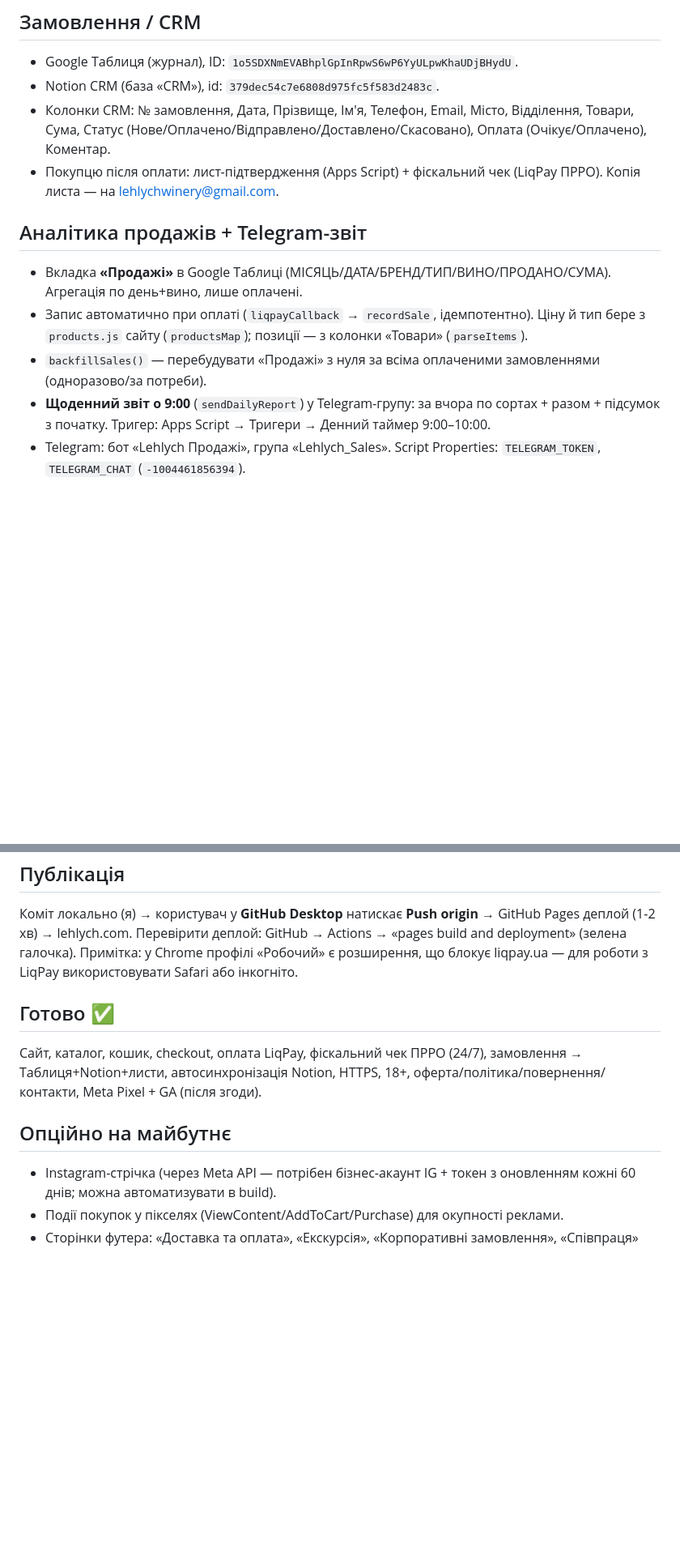
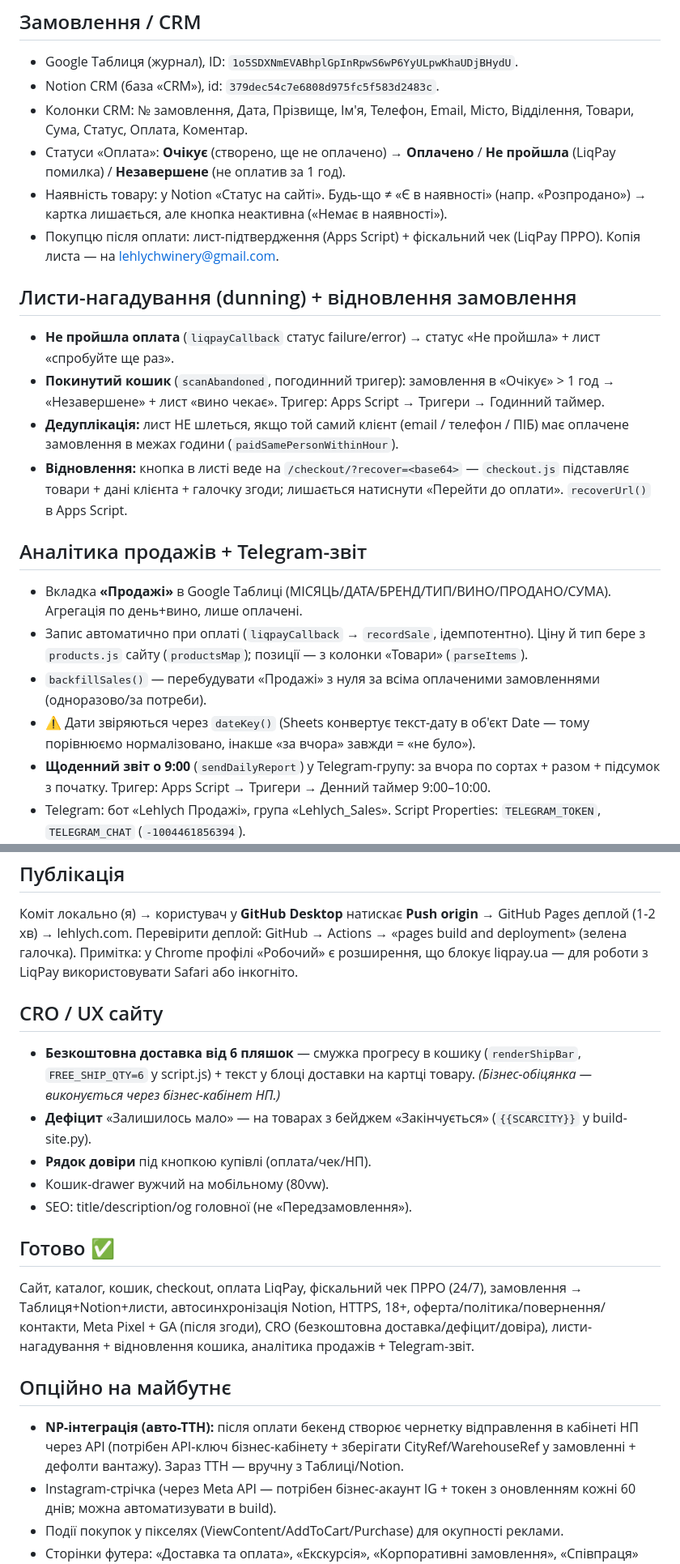
Before and after one commit to leonidbilchenko/lehlych-landing, a Markdown page: PROJECT-NOTES.md, 2 parts joined by grey strips. Shown at 81% size. GitHub-like rendering; blank space fills up the shorter version.

Commit message:
Нотатки: CRO, листи-нагадування + відновлення, фікс дати звіту, статуси оплати, NP авто-ТТН
Co-Authored-By: Claude Opus 4.8 <noreply@anthropic.com>

```diff
--- a/PROJECT-NOTES.md
+++ b/PROJECT-NOTES.md
@@ -44,13 +44,22 @@
 ## Замовлення / CRM
 - Google Таблиця (журнал), ID: `1o5SDXNmEVABhplGpInRpwS6wP6YyULpwKhaUDjBHydU`.
 - Notion CRM (база «CRM»), id: `379dec54c7e6808d975fc5f583d2483c`.
-- Колонки CRM: № замовлення, Дата, Прізвище, Ім'я, Телефон, Email, Місто, Відділення, Товари, Сума, Статус (Нове/Оплачено/Відправлено/Доставлено/Скасовано), Оплата (Очікує/Оплачено), Коментар.
+- Колонки CRM: № замовлення, Дата, Прізвище, Ім'я, Телефон, Email, Місто, Відділення, Товари, Сума, Статус, Оплата, Коментар.
+- Статуси «Оплата»: **Очікує** (створено, ще не оплачено) → **Оплачено** / **Не пройшла** (LiqPay помилка) / **Незавершене** (не оплатив за 1 год).
+- Наявність товару: у Notion «Статус на сайті». Будь-що ≠ «Є в наявності» (напр. «Розпродано») → картка лишається, але кнопка неактивна («Немає в наявності»).
 - Покупцю після оплати: лист-підтвердження (Apps Script) + фіскальний чек (LiqPay ПРРО). Копія листа — на lehlychwinery@gmail.com.
+
+## Листи-нагадування (dunning) + відновлення замовлення
+- **Не пройшла оплата** (`liqpayCallback` статус failure/error) → статус «Не пройшла» + лист «спробуйте ще раз».
+- **Покинутий кошик** (`scanAbandoned`, погодинний тригер): замовлення в «Очікує» > 1 год → «Незавершене» + лист «вино чекає». Тригер: Apps Script → Тригери → Годинний таймер.
+- **Дедуплікація:** лист НЕ шлеться, якщо той самий клієнт (email / телефон / ПІБ) має оплачене замовлення в межах години (`paidSamePersonWithinHour`).
+- **Відновлення:** кнопка в листі веде на `/checkout/?recover=<base64>` — `checkout.js` підставляє товари + дані клієнта + галочку згоди; лишається натиснути «Перейти до оплати». `recoverUrl()` в Apps Script.
 
 ## Аналітика продажів + Telegram-звіт
 - Вкладка **«Продажі»** в Google Таблиці (МІСЯЦЬ/ДАТА/БРЕНД/ТИП/ВИНО/ПРОДАНО/СУМА). Агрегація по день+вино, лише оплачені.
 - Запис автоматично при оплаті (`liqpayCallback` → `recordSale`, ідемпотентно). Ціну й тип бере з `products.js` сайту (`productsMap`); позиції — з колонки «Товари» (`parseItems`).
 - `backfillSales()` — перебудувати «Продажі» з нуля за всіма оплаченими замовленнями (одноразово/за потреби).
+- ⚠️ Дати звіряються через `dateKey()` (Sheets конвертує текст-дату в об'єкт Date — тому порівнюємо нормалізовано, інакше «за вчора» завжди = «не було»).
 - **Щоденний звіт о 9:00** (`sendDailyReport`) у Telegram-групу: за вчора по сортах + разом + підсумок з початку. Тригер: Apps Script → Тригери → Денний таймер 9:00–10:00.
 - Telegram: бот «Lehlych Продажі», група «Lehlych_Sales». Script Properties: `TELEGRAM_TOKEN`, `TELEGRAM_CHAT` (`-1004461856394`).
 - `getChatId()` — тимчасова: дізнатись ID групи (Run → Логи).
@@ -80,10 +89,18 @@
 Перевірити деплой: GitHub → Actions → «pages build and deployment» (зелена галочка).
 Примітка: у Chrome профілі «Робочий» є розширення, що блокує liqpay.ua — для роботи з LiqPay використовувати Safari або інкогніто.
 
+## CRO / UX сайту
+- **Безкоштовна доставка від 6 пляшок** — смужка прогресу в кошику (`renderShipBar`, `FREE_SHIP_QTY=6` у script.js) + текст у блоці доставки на картці товару. *(Бізнес-обіцянка — виконується через бізнес-кабінет НП.)*
+- **Дефіцит** «Залишилось мало» — на товарах з бейджем «Закінчується» (`{{SCARCITY}}` у build-site.py).
+- **Рядок довіри** під кнопкою купівлі (оплата/чек/НП).
+- Кошик-drawer вужчий на мобільному (80vw).
+- SEO: title/description/og головної (не «Передзамовлення»).
+
 ## Готово ✅
-Сайт, каталог, кошик, checkout, оплата LiqPay, фіскальний чек ПРРО (24/7), замовлення → Таблиця+Notion+листи, автосинхронізація Notion, HTTPS, 18+, оферта/політика/повернення/контакти, Meta Pixel + GA (після згоди).
+Сайт, каталог, кошик, checkout, оплата LiqPay, фіскальний чек ПРРО (24/7), замовлення → Таблиця+Notion+листи, автосинхронізація Notion, HTTPS, 18+, оферта/політика/повернення/контакти, Meta Pixel + GA (після згоди), CRO (безкоштовна доставка/дефіцит/довіра), листи-нагадування + відновлення кошика, аналітика продажів + Telegram-звіт.
 
 ## Опційно на майбутнє
+- **NP-інтеграція (авто-ТТН):** після оплати бекенд створює чернетку відправлення в кабінеті НП через API (потрібен API-ключ бізнес-кабінету + зберігати CityRef/WarehouseRef у замовленні + дефолти вантажу). Зараз ТТН — вручну з Таблиці/Notion.
 - Instagram-стрічка (через Meta API — потрібен бізнес-акаунт IG + токен з оновленням кожні 60 днів; можна автоматизувати в build).
 - Події покупок у пікселях (ViewContent/AddToCart/Purchase) для окупності реклами.
 - Сторінки футера: «Доставка та оплата», «Екскурсія», «Корпоративні замовлення», «Співпраця» (зараз «розділ в розробці»).
```
